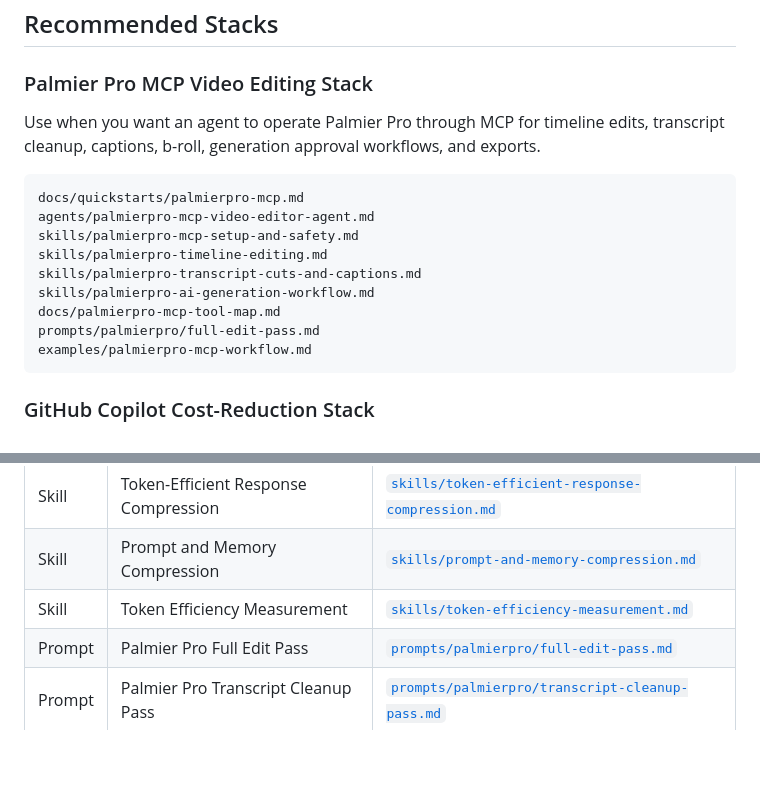
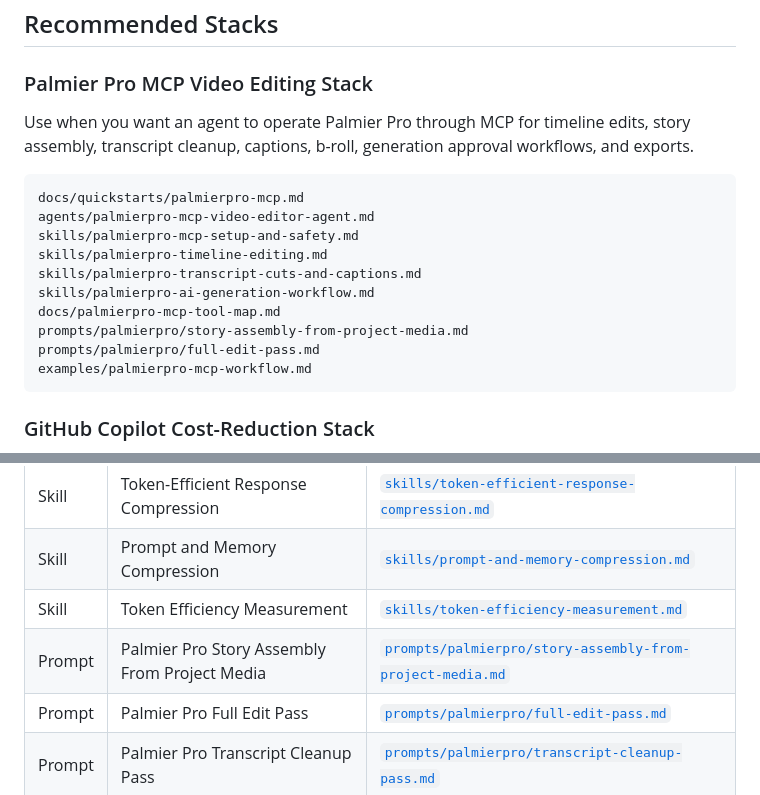
Before and after one commit to Quazmoz/agentdefaults, a Markdown page: README.md, 2 parts joined by grey strips. Rendered like a GitHub page; blank space fills up the shorter version.

Commit message:
Document Palmier story assembly prompt

````diff
--- a/README.md
+++ b/README.md
@@ -72,7 +72,7 @@ Rule: **update canonical content first, then keep wrappers thin and discoverable
 
 ### Palmier Pro MCP Video Editing Stack
 
-Use when you want an agent to operate Palmier Pro through MCP for timeline edits, transcript cleanup, captions, b-roll, generation approval workflows, and exports.
+Use when you want an agent to operate Palmier Pro through MCP for timeline edits, story assembly, transcript cleanup, captions, b-roll, generation approval workflows, and exports.
 
 ```text
 docs/quickstarts/palmierpro-mcp.md
@@ -82,6 +82,7 @@ skills/palmierpro-timeline-editing.md
 skills/palmierpro-transcript-cuts-and-captions.md
 skills/palmierpro-ai-generation-workflow.md
 docs/palmierpro-mcp-tool-map.md
+prompts/palmierpro/story-assembly-from-project-media.md
 prompts/palmierpro/full-edit-pass.md
 examples/palmierpro-mcp-workflow.md
 ```
@@ -171,6 +172,7 @@ docs/benchmarks/token-efficiency-fresh-2026-06-25.md
 | Skill | Token-Efficient Response Compression | [`skills/token-efficient-response-compression.md`](skills/token-efficient-response-compression.md) |
 | Skill | Prompt and Memory Compression | [`skills/prompt-and-memory-compression.md`](skills/prompt-and-memory-compression.md) |
 | Skill | Token Efficiency Measurement | [`skills/token-efficiency-measurement.md`](skills/token-efficiency-measurement.md) |
+| Prompt | Palmier Pro Story Assembly From Project Media | [`prompts/palmierpro/story-assembly-from-project-media.md`](prompts/palmierpro/story-assembly-from-project-media.md) |
 | Prompt | Palmier Pro Full Edit Pass | [`prompts/palmierpro/full-edit-pass.md`](prompts/palmierpro/full-edit-pass.md) |
 | Prompt | Palmier Pro Transcript Cleanup Pass | [`prompts/palmierpro/transcript-cleanup-pass.md`](prompts/palmierpro/transcript-cleanup-pass.md) |
 | Prompt | Palmier Pro Short-Form Social Cutdown | [`prompts/palmierpro/short-form-social-cutdown.md`](prompts/palmierpro/short-form-social-cutdown.md) |
````
